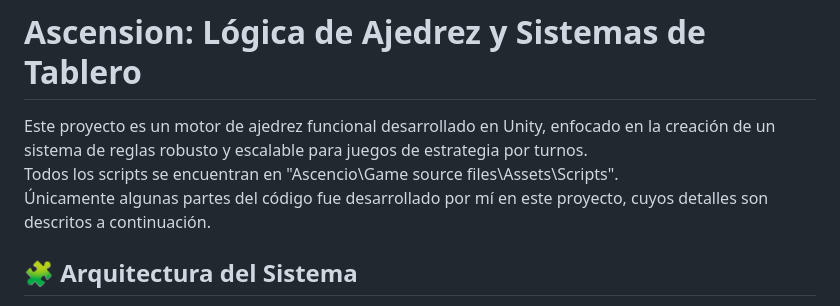
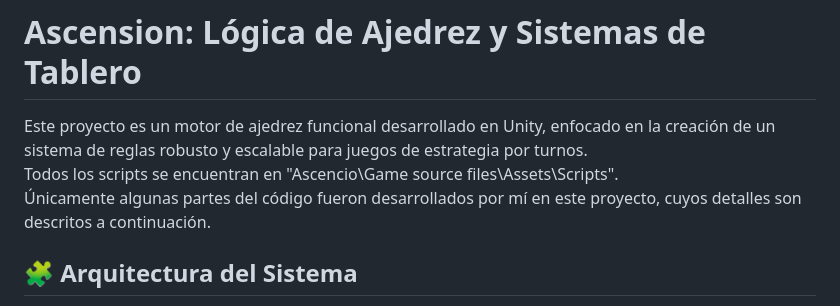
Before and after one commit to Lean511/VideoGame-Dev-Portfolio, a Markdown page: Ascencio/README.md, the part around the change. Rendered like a GitHub page.

```diff
--- a/Ascencio/README.md
+++ b/Ascencio/README.md
@@ -2,7 +2,7 @@
 
  Este proyecto es un motor de ajedrez funcional desarrollado en Unity, enfocado en la creación de un sistema de reglas robusto y escalable para juegos de estrategia por turnos. <br>
  Todos los scripts se encuentran en "Ascencio\Game source files\Assets\Scripts". <br>
- Únicamente algunas partes del código fue desarrollado por mí en este proyecto, cuyos detalles son descritos a continuación.
+ Únicamente algunas partes del código fueron desarrollados por mí en este proyecto, cuyos detalles son descritos a continuación.
 
 ## 🧩 Arquitectura del Sistema
 El núcleo del juego se basa en una arquitectura modular que separa la representación de datos de la lógica de ejecución:
```
